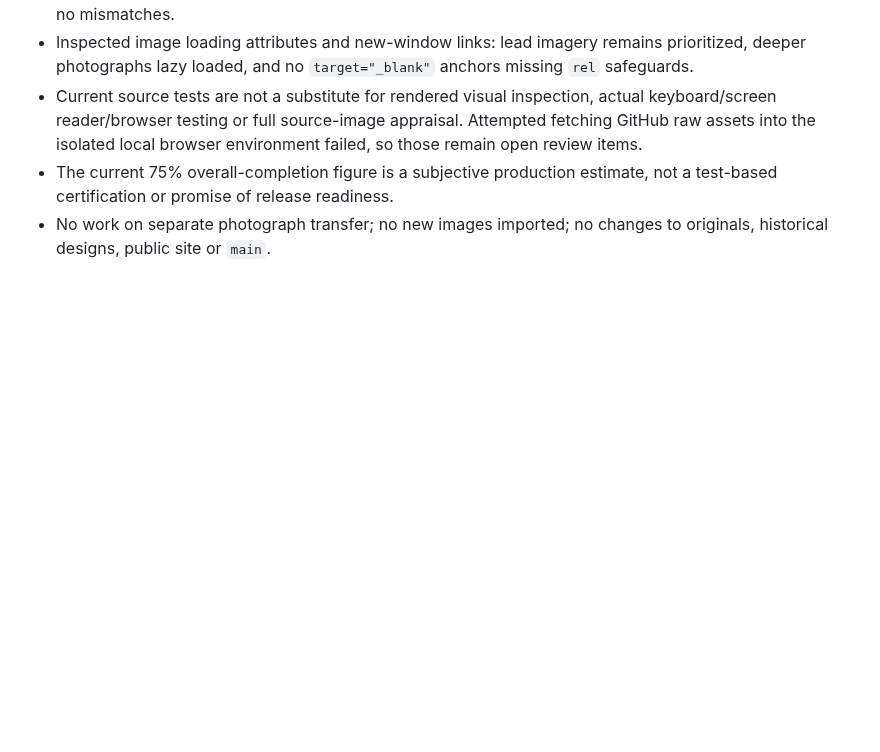
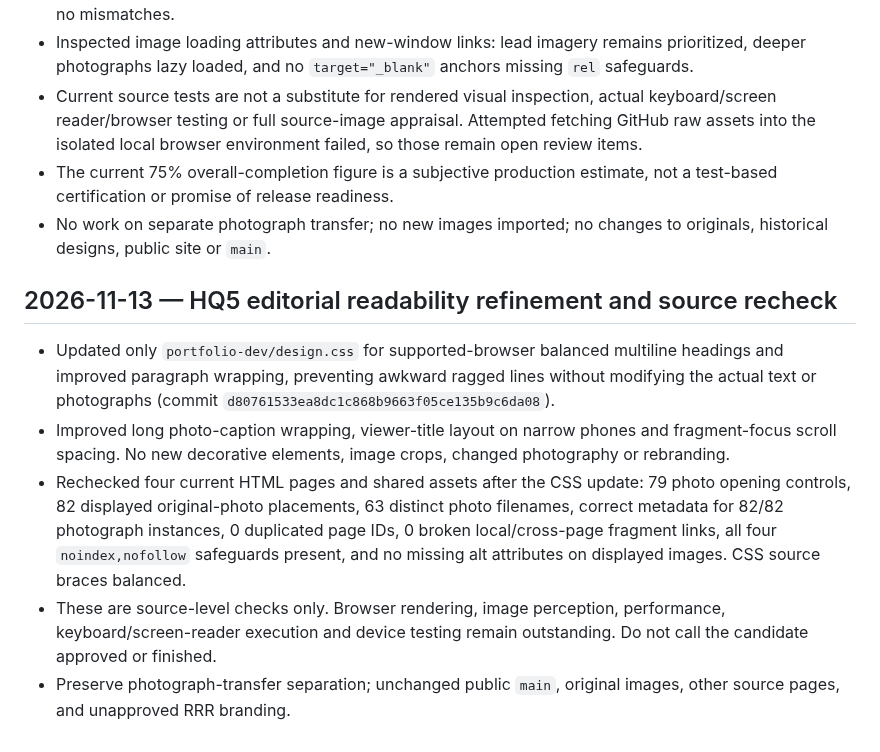
Before and after one commit to RobertRiley253/RobertRiley253.github.io, a Markdown page: portfolio-dev/PROGRESS.md, the part around the change. GitHub-like rendering; blank space fills up the shorter version.

Commit message:
Record HQ5 editorial typography and cross-page verification

```diff
--- a/portfolio-dev/PROGRESS.md
+++ b/portfolio-dev/PROGRESS.md
@@ -144,3 +144,10 @@ Updated: 2026-11-12 (Pacific)
 - Current source tests are not a substitute for rendered visual inspection, actual keyboard/screen reader/browser testing or full source-image appraisal. Attempted fetching GitHub raw assets into the isolated local browser environment failed, so those remain open review items.
 - The current 75% overall-completion figure is a subjective production estimate, not a test-based certification or promise of release readiness.
 - No work on separate photograph transfer; no new images imported; no changes to originals, historical designs, public site or `main`.
+
+## 2026-11-13 — HQ5 editorial readability refinement and source recheck
+- Updated only `portfolio-dev/design.css` for supported-browser balanced multiline headings and improved paragraph wrapping, preventing awkward ragged lines without modifying the actual text or photographs (commit `d80761533ea8dc1c868b9663f05ce135b9c6da08`).
+- Improved long photo-caption wrapping, viewer-title layout on narrow phones and fragment-focus scroll spacing. No new decorative elements, image crops, changed photography or rebranding.
+- Rechecked four current HTML pages and shared assets after the CSS update: 79 photo opening controls, 82 displayed original-photo placements, 63 distinct photo filenames, correct metadata for 82/82 photograph instances, 0 duplicated page IDs, 0 broken local/cross-page fragment links, all four `noindex,nofollow` safeguards present, and no missing alt attributes on displayed images. CSS source braces balanced.
+- These are source-level checks only. Browser rendering, image perception, performance, keyboard/screen-reader execution and device testing remain outstanding. Do not call the candidate approved or finished.
+- Preserve photograph-transfer separation; unchanged public `main`, original images, other source pages, and unapproved RRR branding.
```
